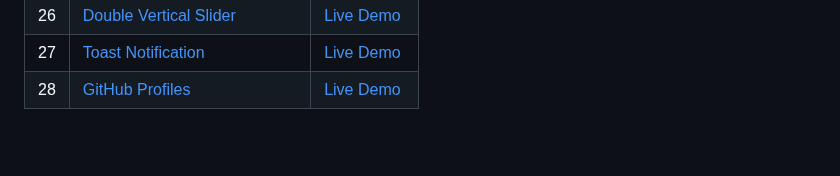
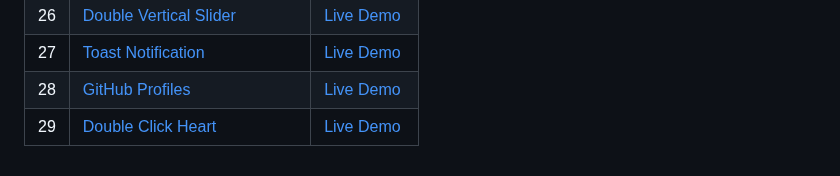
Before and after one commit to carlos-paezf/50_Projects_50_days, a Markdown page: README.md, the part around the change. Rendered like a GitHub page; blank space fills up the shorter version.

```diff
--- a/README.md
+++ b/README.md
@@ -34,3 +34,4 @@ Web Page Demo: <https://carlos-paezf.github.io/50_Projects_50_days/>
 | 26 | [Double Vertical Slider](./26-Double_Vertical_Slider/) | [Live Demo](https://carlos-paezf.github.io/50_Projects_50_days/26-Double_Vertical_Slider/index.html) |
 | 27 | [Toast Notification](./27-Toast_Notification/) | [Live Demo](https://carlos-paezf.github.io/50_Projects_50_days/27-Toast_Notification/index.html) |
 | 28 | [GitHub Profiles](./28-GitHub_Profiles/) | [Live Demo](https://carlos-paezf.github.io/50_Projects_50_days/28-GitHub_Profiles/index.html) |
+| 29 | [Double Click Heart](./29-Double_Click_Heart/)| [Live Demo](https://carlos-paezf.github.io/50_Projects_50_days/29-Double_Click_Heart/index.html) |
```
